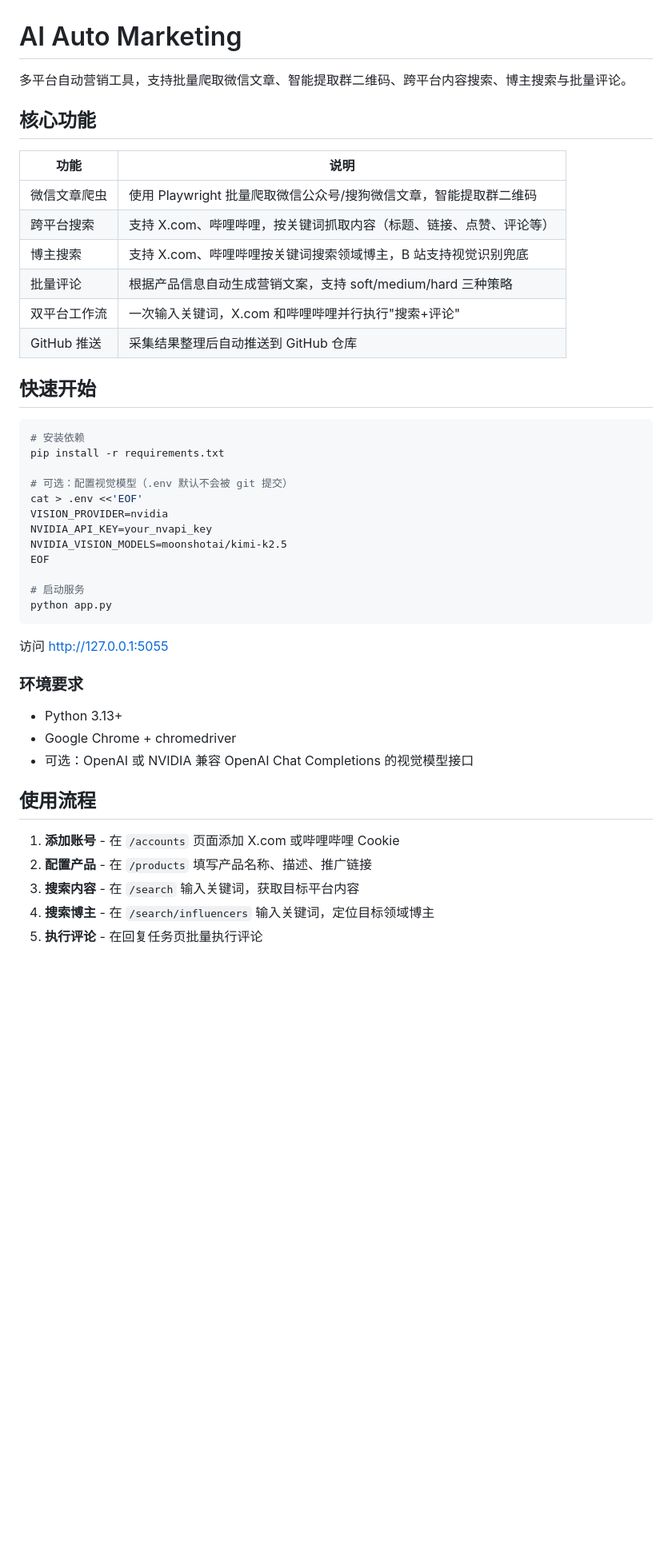
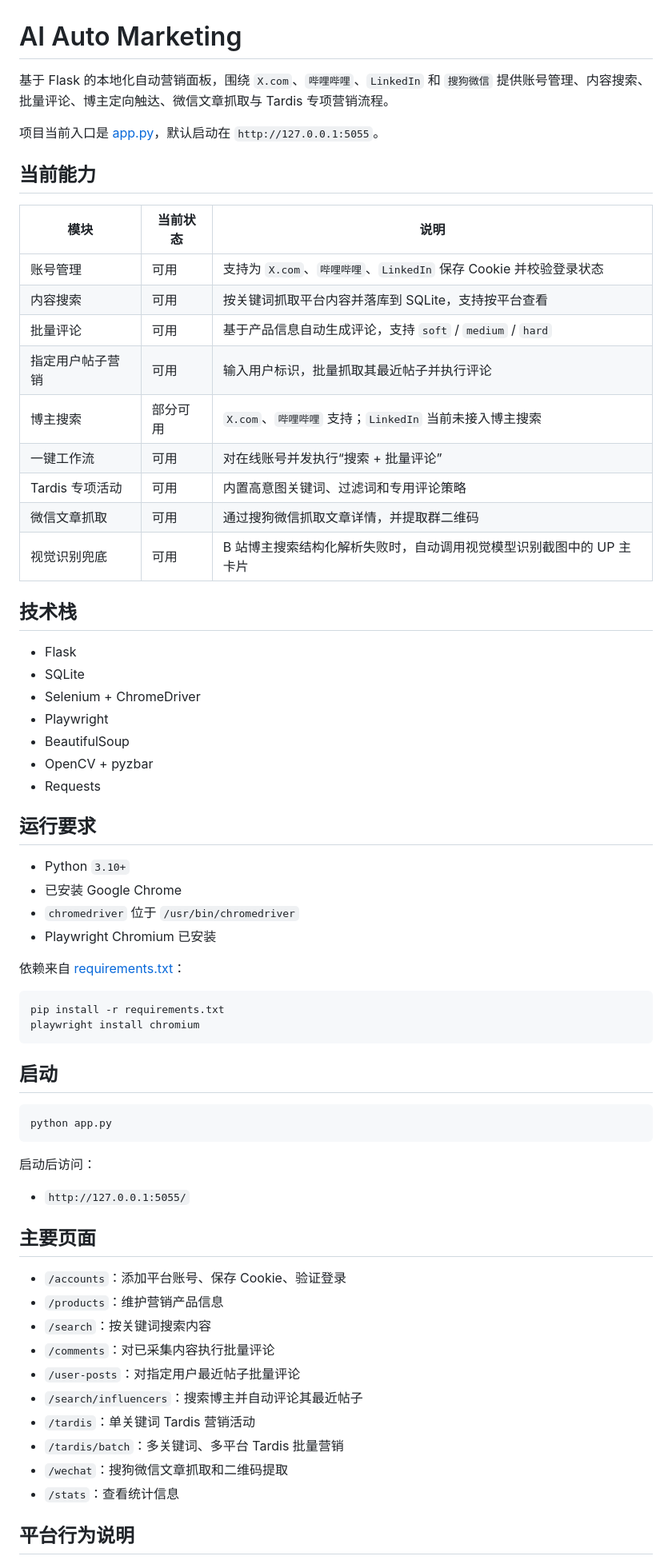
Before and after one commit to hanchihuang/ai_auto_marketing, a Markdown page: README.md, the part around one of its changes. Shown at 80% size. GitHub-like rendering; blank space fills up the shorter version.

Commit message:
docs: refresh README from current codebase

````diff
--- a/README.md
+++ b/README.md
@@ -1,48 +1,69 @@
 # AI Auto Marketing
 
-多平台自动营销工具，支持批量爬取微信文章、智能提取群二维码、跨平台内容搜索、博主搜索与批量评论。
+基于 Flask 的本地化自动营销面板，围绕 `X.com`、`哔哩哔哩`、`LinkedIn` 和 `搜狗微信` 提供账号管理、内容搜索、批量评论、博主定向触达、微信文章抓取与 Tardis 专项营销流程。
 
-## 核心功能
+项目当前入口是 [app.py](./app.py)，默认启动在 `http://127.0.0.1:5055`。
 
-| 功能 | 说明 |
-|------|------|
-| 微信文章爬虫 | 使用 Playwright 批量爬取微信公众号/搜狗微信文章，智能提取群二维码 |
-| 跨平台搜索 | 支持 X.com、哔哩哔哩，按关键词抓取内容（标题、链接、点赞、评论等） |
-| 博主搜索 | 支持 X.com、哔哩哔哩按关键词搜索领域博主，B 站支持视觉识别兜底 |
-| 批量评论 | 根据产品信息自动生成营销文案，支持 soft/medium/hard 三种策略 |
-| 双平台工作流 | 一次输入关键词，X.com 和哔哩哔哩并行执行"搜索+评论" |
-| GitHub 推送 | 采集结果整理后自动推送到 GitHub 仓库 |
+## 当前能力
 
-## 快速开始
+| 模块 | 当前状态 | 说明 |
+| --- | --- | --- |
+| 账号管理 | 可用 | 支持为 `X.com`、`哔哩哔哩`、`LinkedIn` 保存 Cookie 并校验登录状态 |
+| 内容搜索 | 可用 | 按关键词抓取平台内容并落库到 SQLite，支持按平台查看 |
+| 批量评论 | 可用 | 基于产品信息自动生成评论，支持 `soft` / `medium` / `hard` |
+| 指定用户帖子营销 | 可用 | 输入用户标识，批量抓取其最近帖子并执行评论 |
+| 博主搜索 | 部分可用 | `X.com`、`哔哩哔哩` 支持；`LinkedIn` 当前未接入博主搜索 |
+| 一键工作流 | 可用 | 对在线账号并发执行“搜索 + 批量评论” |
+| Tardis 专项活动 | 可用 | 内置高意图关键词、过滤词和专用评论策略 |
+| 微信文章抓取 | 可用 | 通过搜狗微信抓取文章详情，并提取群二维码 |
+| 视觉识别兜底 | 可用 | B 站博主搜索结构化解析失败时，自动调用视觉模型识别截图中的 UP 主卡片 |
+
+## 技术栈
+
+- Flask
+- SQLite
+- Selenium + ChromeDriver
+- Playwright
+- BeautifulSoup
+- OpenCV + pyzbar
+- Requests
+
+## 运行要求
+
+- Python `3.10+`
+- 已安装 Google Chrome
+- `chromedriver` 位于 `/usr/bin/chromedriver`
+- Playwright Chromium 已安装
+
+依赖来自 [requirements.txt](./requirements.txt)：
 
 ```bash
-# 安装依赖
 pip install -r requirements.txt
+playwright install chromium
+```
 
-# 可选：配置视觉模型（.env 默认不会被 git 提交）
-cat > .env <<'EOF'
-VISION_PROVIDER=nvidia
-NVIDIA_API_KEY=your_nvapi_key
-NVIDIA_VISION_MODELS=moonshotai/kimi-k2.5
-EOF
+## 启动
 
-# 启动服务
+```bash
 python app.py
 ```
 
-访问 http://127.0.0.1:5055
+启动后访问：
 
-### 环境要求
+- `http://127.0.0.1:5055/`
 
-- Python 3.13+
-- Google Chrome + chromedriver
-- 可选：OpenAI 或 NVIDIA 兼容 OpenAI Chat Completions 的视觉模型接口
+## 主要页面
 
-## 使用流程
+- `/accounts`：添加平台账号、保存 Cookie、验证登录
+- `/products`：维护营销产品信息
+- `/search`：按关键词搜索内容
+- `/comments`：对已采集内容执行批量评论
+- `/user-posts`：对指定用户最近帖子批量评论
+- `/search/influencers`：搜索博主并自动评论其最近帖子
+- `/tardis`：单关键词 Tardis 营销活动
+- `/tardis/batch`：多关键词、多平台 Tardis 批量营销
+- `/wechat`：搜狗微信文章抓取和二维码提取
+- `/stats`：查看统计信息
 
-1. **添加账号** - 在 `/accounts` 页面添加 X.com 或哔哩哔哩 Cookie
-2. **配置产品** - 在 `/products` 填写产品名称、描述、推广链接
-3. **搜索内容** - 在 `/search` 输入关键词，获取目标平台内容
-4. **搜索博主** - 在 `/search/influencers` 输入关键词，定位目标领域博主
-5. **执行评论** - 在回复任务页批量执行评论
+## 平台行为说明
 
````
Also changed, not shown: other parts of README.md (+120 -28 lines).
